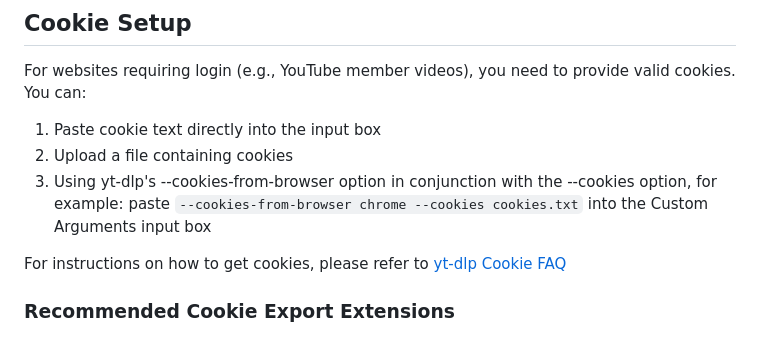
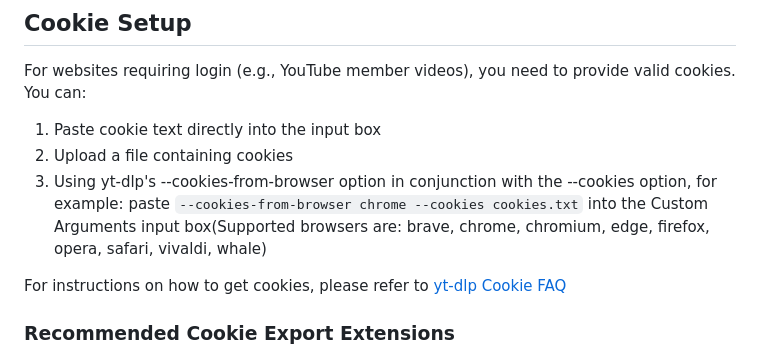
Before and after one commit to cap153/ydui, a Markdown page: README.md, the part around the change. GitHub-like rendering.

```diff
--- a/README.md
+++ b/README.md
@@ -56,7 +56,7 @@ For websites requiring login (e.g., YouTube member videos), you need to provide
 
 1. Paste cookie text directly into the input box
 2. Upload a file containing cookies
-3. Using yt-dlp's --cookies-from-browser option in conjunction with the --cookies option, for example: paste `--cookies-from-browser chrome --cookies cookies.txt` into the Custom Arguments input box
+3. Using yt-dlp's --cookies-from-browser option in conjunction with the --cookies option, for example: paste `--cookies-from-browser chrome --cookies cookies.txt` into the Custom Arguments input box(Supported browsers are: brave, chrome, chromium, edge, firefox, opera, safari, vivaldi, whale)
 
 For instructions on how to get cookies, please refer to [yt-dlp Cookie FAQ](https://github.com/yt-dlp/yt-dlp/wiki/FAQ#how-do-i-pass-cookies-to-yt-dlp)
 
```
